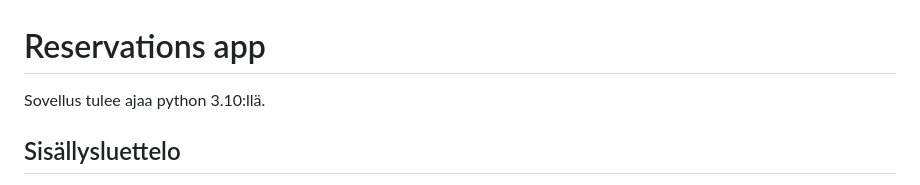
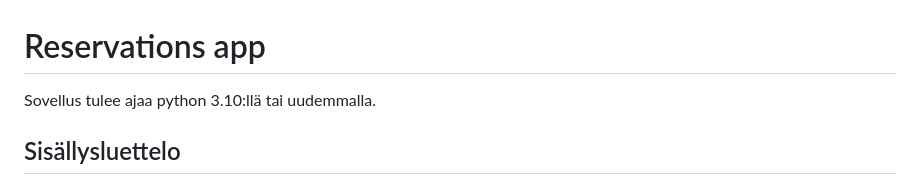
Before and after one commit to Rokirok/reservations, a Markdown page: README.md, the part around the change. GitHub-like rendering.

Commit message:
Version requirement updates

```diff
--- a/README.md
+++ b/README.md
@@ -1,6 +1,6 @@
 # Reservations app
 
-Sovellus tulee ajaa python 3.10:llä.
+Sovellus tulee ajaa python 3.10:llä tai uudemmalla.
 
 ## Sisällysluettelo
 - [Sovelluksen idea](#sovelluksen-idea)
```
